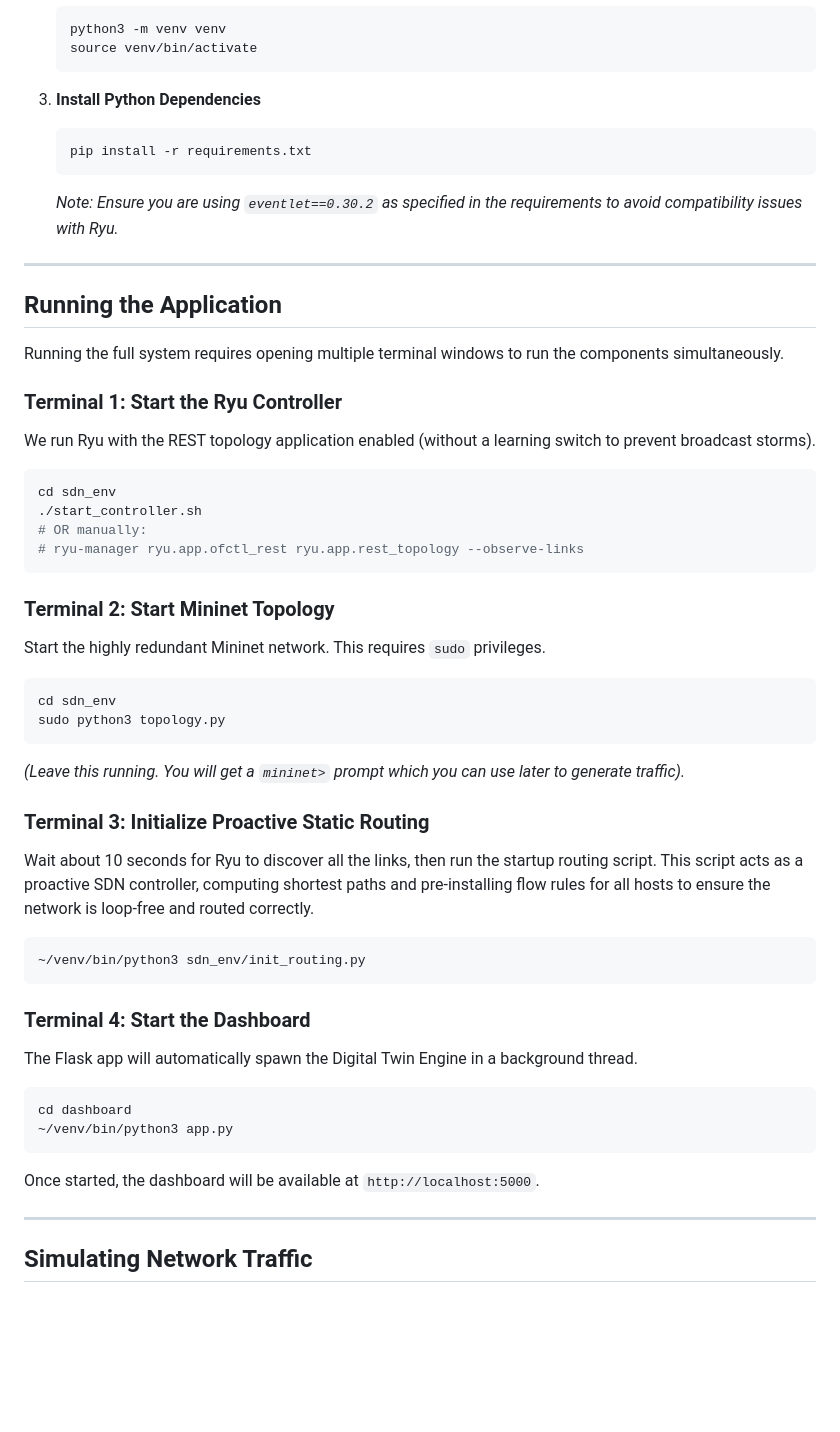
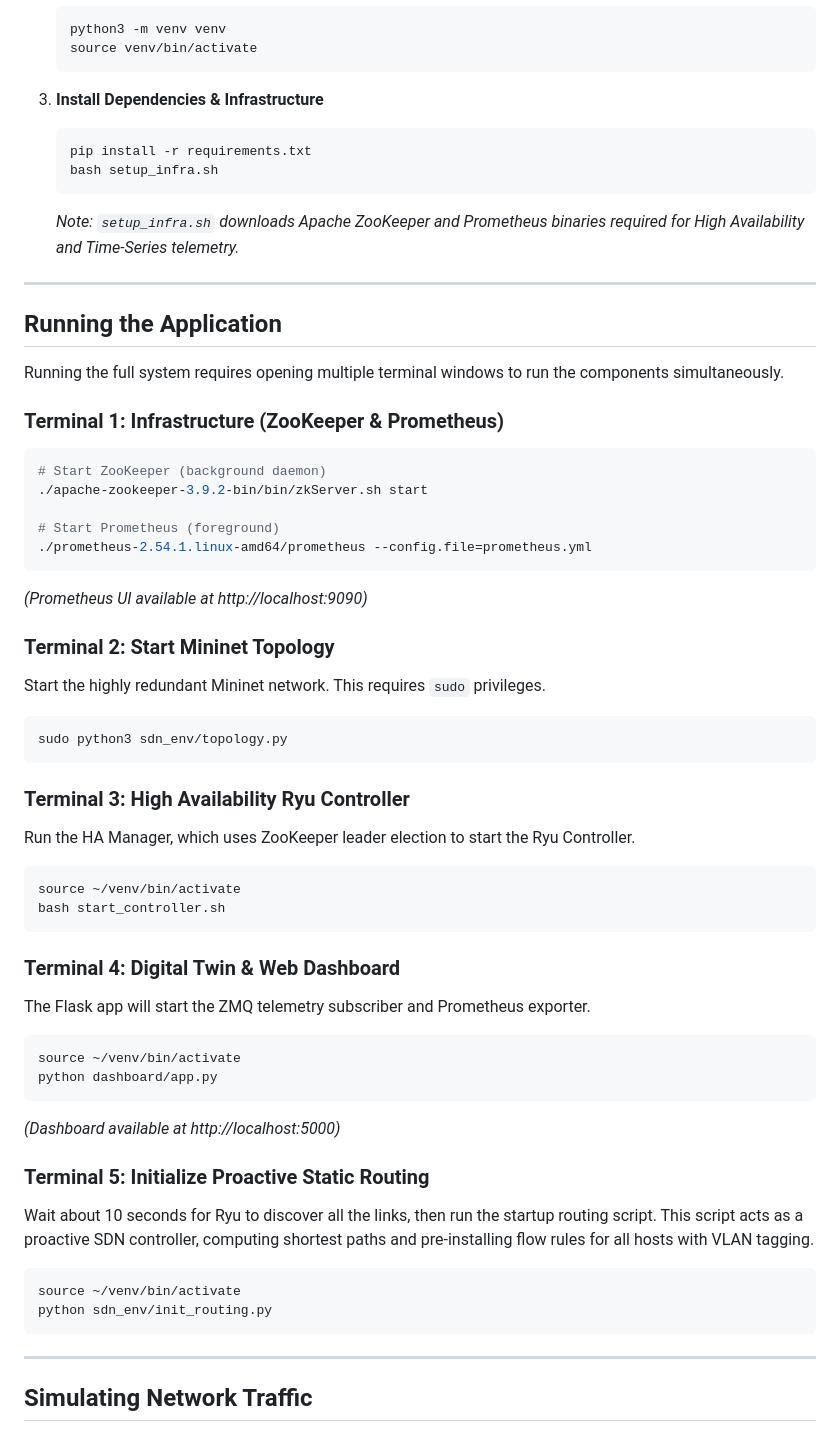
Before and after one commit to SuhasRam356/Digital-Twin-for-Proactive-SDN-Congestion-Prediction, a Markdown page: README.md, the part around the change printed below. Rendered like a GitHub page; blank space fills up the shorter version.

````diff
--- a/README.md
+++ b/README.md
@@ -137,11 +136,12 @@ To run this project, you must be in an environment capable of running Mininet (t
    source venv/bin/activate
    ```
 
-3. **Install Python Dependencies**
+3. **Install Dependencies & Infrastructure**
    ```bash
    pip install -r requirements.txt
+   bash setup_infra.sh
    ```
-   *Note: Ensure you are using `eventlet==0.30.2` as specified in the requirements to avoid compatibility issues with Ryu.*
+   *Note: `setup_infra.sh` downloads Apache ZooKeeper and Prometheus binaries required for High Availability and Time-Series telemetry.*
 
 ---
 
@@ -149,36 +149,43 @@ To run this project, you must be in an environment capable of running Mininet (t
 
 Running the full system requires opening multiple terminal windows to run the components simultaneously.
 
-### Terminal 1: Start the Ryu Controller
-We run Ryu with the REST topology application enabled (without a learning switch to prevent broadcast storms).
+### Terminal 1: Infrastructure (ZooKeeper & Prometheus)
 ```bash
-cd sdn_env
-./start_controller.sh
-# OR manually:
-# ryu-manager ryu.app.ofctl_rest ryu.app.rest_topology --observe-links
+# Start ZooKeeper (background daemon)
+./apache-zookeeper-3.9.2-bin/bin/zkServer.sh start
+
+# Start Prometheus (foreground)
+./prometheus-2.54.1.linux-amd64/prometheus --config.file=prometheus.yml
 ```
+*(Prometheus UI available at http://localhost:9090)*
 
 ### Terminal 2: Start Mininet Topology
 Start the highly redundant Mininet network. This requires `sudo` privileges.
 ```bash
-cd sdn_env
-sudo python3 topology.py
-```
-*(Leave this running. You will get a `mininet>` prompt which you can use later to generate traffic).*
-
-### Terminal 3: Initialize Proactive Static Routing
-Wait about 10 seconds for Ryu to discover all the links, then run the startup routing script. This script acts as a proactive SDN controller, computing shortest paths and pre-installing flow rules for all hosts to ensure the network is loop-free and routed correctly.
-```bash
-~/venv/bin/python3 sdn_env/init_routing.py
+sudo python3 sdn_env/topology.py
 ```
 
-### Terminal 4: Start the Dashboard
-The Flask app will automatically spawn the Digital Twin Engine in a background thread.
+### Terminal 3: High Availability Ryu Controller
+Run the HA Manager, which uses ZooKeeper leader election to start the Ryu Controller.
 ```bash
-cd dashboard
-~/venv/bin/python3 app.py
+source ~/venv/bin/activate
+bash start_controller.sh
 ```
-Once started, the dashboard will be available at `http://localhost:5000`.
+
+### Terminal 4: Digital Twin & Web Dashboard
+The Flask app will start the ZMQ telemetry subscriber and Prometheus exporter.
+```bash
+source ~/venv/bin/activate
+python dashboard/app.py
+```
+*(Dashboard available at http://localhost:5000)*
+
+### Terminal 5: Initialize Proactive Static Routing
+Wait about 10 seconds for Ryu to discover all the links, then run the startup routing script. This script acts as a proactive SDN controller, computing shortest paths and pre-installing flow rules for all hosts with VLAN tagging.
+```bash
+source ~/venv/bin/activate
+python sdn_env/init_routing.py
+```
 
 ---
 
````
Also changed, not shown: other parts of README.md (+28 -29 lines), evaluation_results/congestion_over_time.png, evaluation_results/peak_utilization.png, 17 other files.
